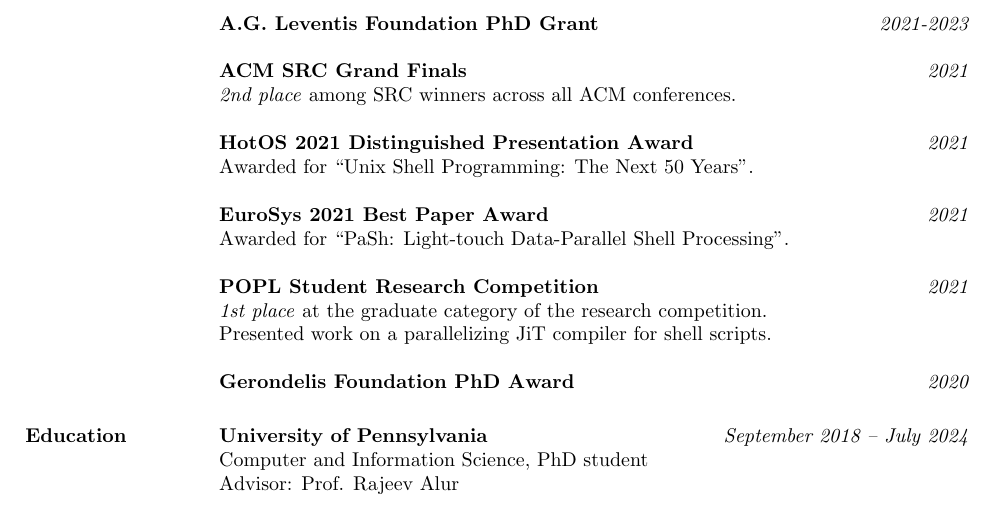
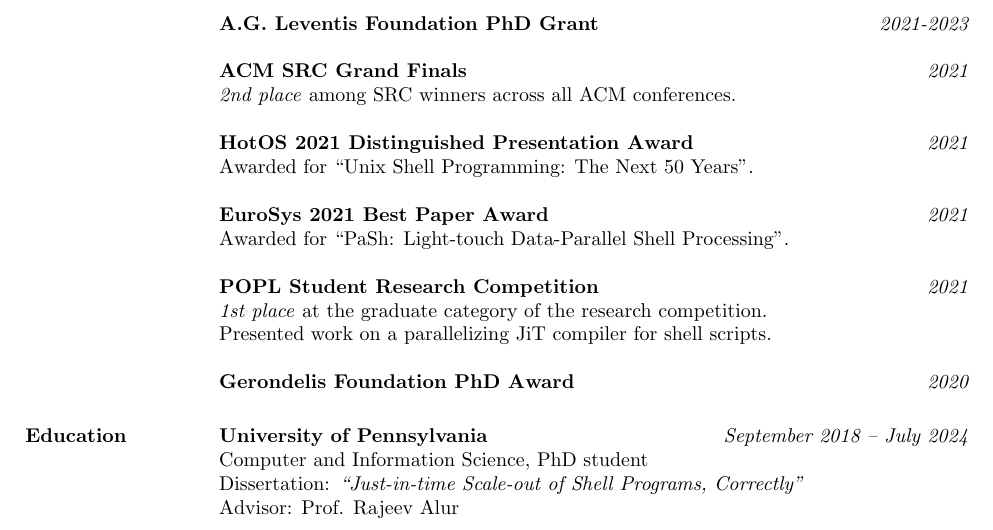
Before and after one commit to angelhof/angelhof.github.io, a LaTeX CV (cv/cv.tex): part of page 1 of 7, cut so that both start at the same text. Compiled offline with pdfLaTeX.

Commit message:
cv update

```diff
--- a/cv/cv.tex
+++ b/cv/cv.tex
@@ -193,6 +193,7 @@
 
 \textbf{University of Pennsylvania} \hfill {\em September 2018 -- July 2024}\\
 Computer and Information Science, PhD student \\
+Dissertation: \textit{``Just-in-time Scale-out of Shell Programs, Correctly''} \\
 Advisor: Prof. Rajeev Alur
 
 % \textbf{Eighth Summer School on Formal Techniques} \hfill \mbox{\em May 2018}\\
```
Also changed, not shown: cv/cv.pdf, files/cv_konstantinos_kallas.pdf.
